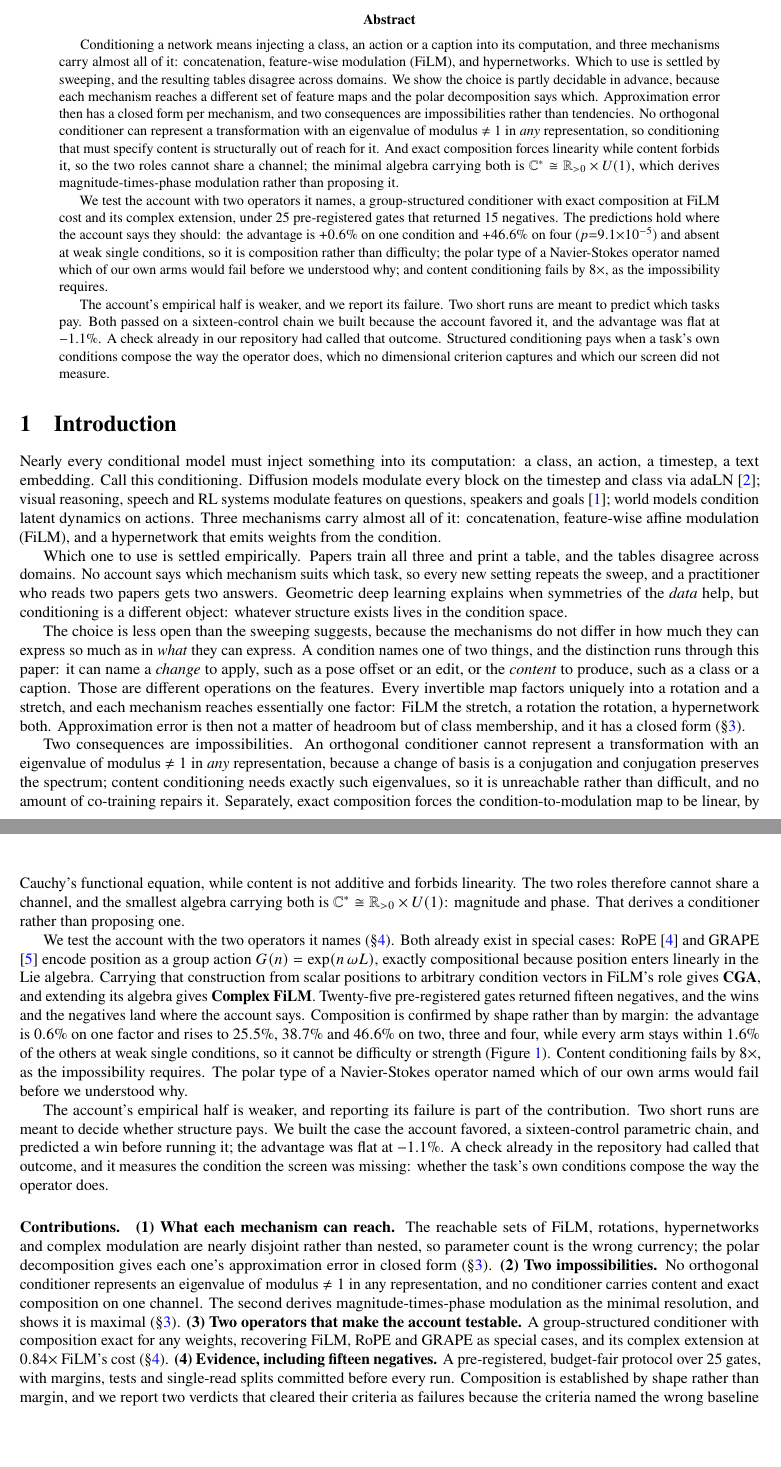
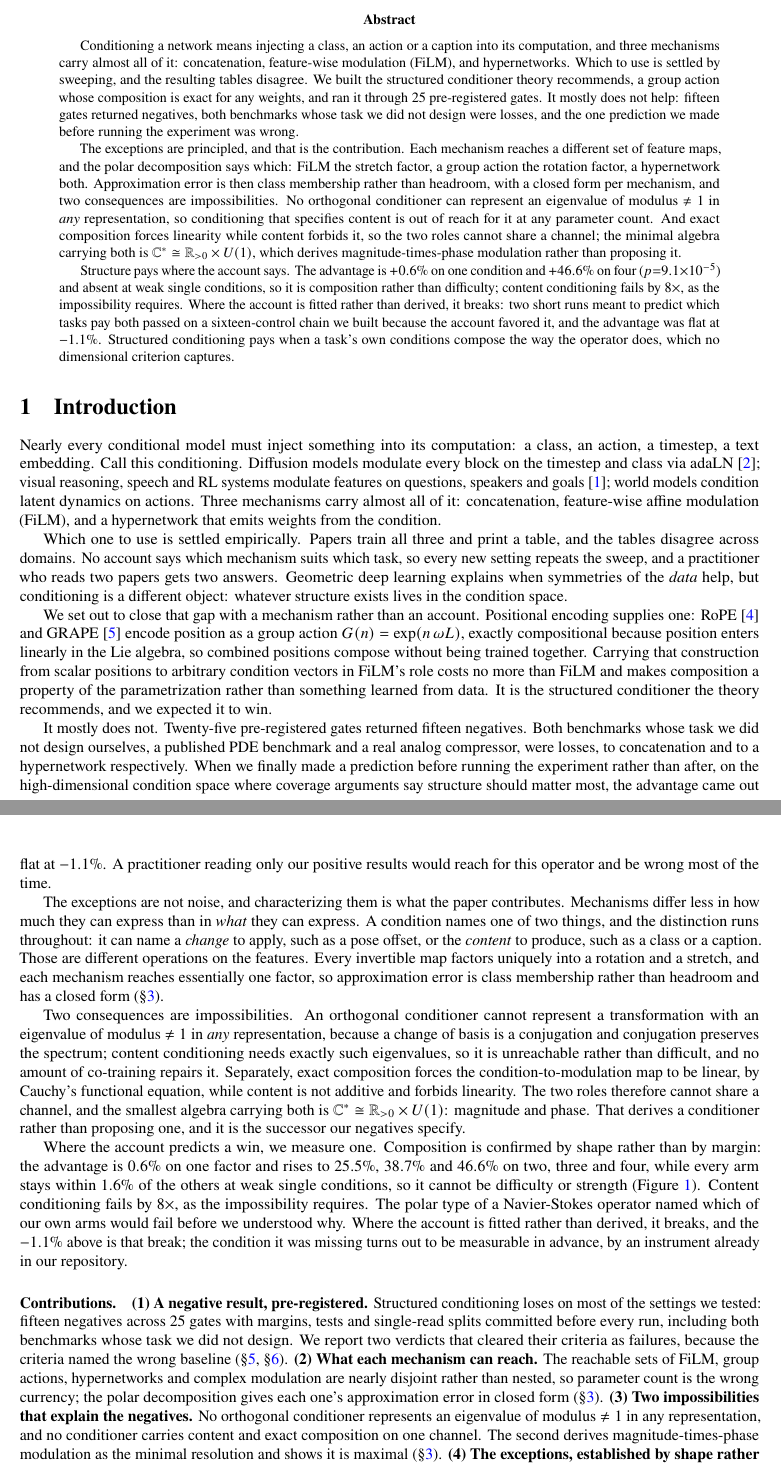
Before and after one commit to Zarand3r/conditional-operators, a LaTeX paper (docs/paper/paper.tex): two parts of pages 1 and 2 of 12, joined at a grey line, cut so that both start at the same text, the shorter picture padded with empty space. Compiled offline with pdfLaTeX.

Commit message:
Reframe negative-first: structured conditioning mostly does not help
Retitled to "Structured Conditioning Mostly Does Not Help: A Pre-registered Account of the
Exceptions". Same evidence, honest ordering.

The old framing competed on a dimension where this work is weak. Every mathematical claim in
section 3 is elementary (Procrustes 1966, conjugation preserves spectrum, Cauchy, the polar
decomposition), and the empirical wins are all on tasks we designed. A reader looking for
surprise found none. The genuinely counterintuitive result was buried in section 7: the field's
instinct is that high-dimensional condition spaces are where structure pays, we built exactly
that case, both screening quantities passed, and the advantage was flat at -1.1%.

So the negatives now lead. The introduction states plainly that we expected the operator to win
and it did not, names both external benchmarks as losses (to concatenation and to a
hypernetwork), and says a practitioner reading only our positive results would reach for this
operator and be wrong most of the time. Contribution (1) is the negative result; the account of
the exceptions follows as (2) and (3), which is the actual logical order.

Nothing in the evidence changed. Fifteen negatives across 25 gates, the shape result, the two
impossibilities, and the screen's failure are all as committed. Only the claim they support
moved, from "here is a conditioner that wins" to "here is when structure pays, and it is
narrower than anyone assumes."

Abstract held at 308 words after the reframe pushed it to 348.

Co-Authored-By: Claude Opus 5 <noreply@anthropic.com>
Claude-Session: https://claude.ai/code/session_01KaS6aVZkMzesX7G6PKYBnY

```diff
--- a/docs/paper/paper.tex
+++ b/docs/paper/paper.tex
@@ -19,7 +19,7 @@
 \newtheorem{definition}{Definition}
 \newcommand{\T}{T}
 
-\title{When Structured Conditioning Helps:\\ What Each Mechanism Can Reach, and What None Can}
+\title{Structured Conditioning Mostly Does Not Help:\\ A Pre-registered Account of the Exceptions}
 \author{Richard Bao\\ \texttt{richardbao419@gmail.com}}
 \date{}
 
@@ -29,30 +29,29 @@
 \begin{abstract}
 Conditioning a network means injecting a class, an action or a caption into its computation, and
 three mechanisms carry almost all of it: concatenation, feature-wise modulation (FiLM), and
-hypernetworks. Which to use is settled by sweeping, and the resulting tables disagree across
-domains. We show the choice is partly decidable in advance, because each mechanism reaches a
-different set of feature maps and the polar decomposition says which. Approximation error then has
-a closed form per mechanism, and two consequences are impossibilities rather than tendencies. No
-orthogonal conditioner can represent a transformation with an eigenvalue of modulus $\neq 1$ in
-\emph{any} representation, so conditioning that must specify content is structurally out of reach
-for it. And exact composition forces linearity while content forbids it, so the two roles cannot
-share a channel; the minimal algebra carrying both is
-$\mathbb{C}^{*}\cong\mathbb{R}_{>0}\times U(1)$, which derives magnitude-times-phase modulation
-rather than proposing it.
+hypernetworks. Which to use is settled by sweeping, and the resulting tables disagree. We built the
+structured conditioner theory recommends, a group action whose composition is exact for any
+weights, and ran it through $25$ pre-registered gates. It mostly does not help: fifteen gates
+returned negatives, both benchmarks whose task we did not design were losses, and the one
+prediction we made before running the experiment was wrong.
 
-We test the account with two operators it names, a group-structured conditioner with exact
-composition at FiLM cost and its complex extension, under $25$ pre-registered gates that returned
-$15$ negatives. The predictions hold where the account says they should: the advantage is $+0.6\%$
-on one condition and $+46.6\%$ on four ($p{=}9.1{\times}10^{-5}$) and absent at weak single
-conditions, so it is composition rather than difficulty; the polar type of a Navier-Stokes operator
-named which of our own arms would fail before we understood why; and content conditioning fails by
-$8\times$, as the impossibility requires.
+The exceptions are principled, and that is the contribution. Each mechanism reaches a different set
+of feature maps, and the polar decomposition says which: FiLM the stretch factor, a group action
+the rotation factor, a hypernetwork both. Approximation error is then class membership rather than
+headroom, with a closed form per mechanism, and two consequences are impossibilities. No orthogonal
+conditioner can represent an eigenvalue of modulus $\neq 1$ in \emph{any} representation, so
+conditioning that specifies content is out of reach for it at any parameter count. And exact
+composition forces linearity while content forbids it, so the two roles cannot share a channel; the
+minimal algebra carrying both is $\mathbb{C}^{*}\cong\mathbb{R}_{>0}\times U(1)$, which derives
+magnitude-times-phase modulation rather than proposing it.
 
-The account's empirical half is weaker, and we report its failure. Two short runs are meant to
-predict which tasks pay. Both passed on a sixteen-control chain we built because the account
-favored it, and the advantage was flat at $-1.1\%$. A check already in our repository had called
-that outcome. Structured conditioning pays when a task's own conditions compose the way the
-operator does, which no dimensional criterion captures and which our screen did not measure.
+Structure pays where the account says. The advantage is $+0.6\%$ on one condition and $+46.6\%$ on
+four ($p{=}9.1{\times}10^{-5}$) and absent at weak single conditions, so it is composition rather
+than difficulty; content conditioning fails by $8\times$, as the impossibility requires. Where the
+account is fitted rather than derived, it breaks: two short runs meant to predict which tasks pay
+both passed on a sixteen-control chain we built because the account favored it, and the advantage
+was flat at $-1.1\%$. Structured conditioning pays when a task's own conditions compose the way the
+operator does, which no dimensional criterion captures.
 \end{abstract}
 
 \section{Introduction}
@@ -70,14 +69,29 @@ repeats the sweep, and a practitioner who reads two papers gets two answers. Geo
 learning explains when symmetries of the \emph{data} help, but conditioning is a different object:
 whatever structure exists lives in the condition space.
 
-The choice is less open than the sweeping suggests, because the mechanisms do not differ in how
-much they can express so much as in \emph{what} they can express. A condition names one of two
-things, and the distinction runs through this paper: it can name a \emph{change} to apply, such as
-a pose offset or an edit, or the \emph{content} to produce, such as a class or a caption. Those are
+We set out to close that gap with a mechanism rather than an account. Positional encoding supplies
+one: RoPE \citep{su2021rope} and GRAPE \citep{grape2025} encode position as a group action
+$G(n)=\exp(n\,\omega L)$, exactly compositional because position enters linearly in the Lie algebra,
+so combined positions compose without being trained together. Carrying that construction from
+scalar positions to arbitrary condition vectors in FiLM's role costs no more than FiLM and makes
+composition a property of the parametrization rather than something learned from data. It is the
+structured conditioner the theory recommends, and we expected it to win.
+
+It mostly does not. Twenty-five pre-registered gates returned fifteen negatives. Both benchmarks
+whose task we did not design ourselves, a published PDE benchmark and a real analog compressor,
+were losses, to concatenation and to a hypernetwork respectively. When we finally made a prediction
+before running the experiment rather than after, on the high-dimensional condition space where
+coverage arguments say structure should matter most, the advantage came out flat at $-1.1\%$. A
+practitioner reading only our positive results would reach for this operator and be wrong most of
+the time.
+
+The exceptions are not noise, and characterizing them is what the paper contributes. Mechanisms
+differ less in how much they can express than in \emph{what} they can express. A condition names
+one of two things, and the distinction runs throughout: it can name a \emph{change} to apply, such
+as a pose offset, or the \emph{content} to produce, such as a class or a caption. Those are
 different operations on the features. Every invertible map factors uniquely into a rotation and a
-stretch, and each mechanism reaches essentially one factor: FiLM the stretch, a rotation the
-rotation, a hypernetwork both. Approximation error is then not a matter of headroom but of class
-membership, and it has a closed form (\S\ref{sec:reach}).
+stretch, and each mechanism reaches essentially one factor, so approximation error is class
+membership rather than headroom and has a closed form (\S\ref{sec:reach}).
 
 Two consequences are impossibilities. An orthogonal conditioner cannot represent a transformation
 with an eigenvalue of modulus $\neq 1$ in \emph{any} representation, because a change of basis is a
@@ -87,43 +101,34 @@ Separately, exact composition forces the condition-to-modulation map to be linea
 functional equation, while content is not additive and forbids linearity. The two roles therefore
 cannot share a channel, and the smallest algebra carrying both is
 $\mathbb{C}^{*}\cong\mathbb{R}_{>0}\times U(1)$: magnitude and phase. That derives a conditioner
-rather than proposing one.
+rather than proposing one, and it is the successor our negatives specify.
 
-We test the account with the two operators it names (\S\ref{sec:framework}). Both already exist in
-special cases: RoPE \citep{su2021rope} and GRAPE \citep{grape2025} encode position as a group action
-$G(n)=\exp(n\,\omega L)$, exactly compositional because position enters linearly in the Lie algebra.
-Carrying that construction from scalar positions to arbitrary condition vectors in FiLM's role gives
-\textbf{CGA}, and extending its algebra gives \textbf{Complex FiLM}. Twenty-five pre-registered
-gates returned fifteen negatives, and the wins and the negatives land where the account says.
-Composition is confirmed by shape rather than by margin: the advantage is $0.6\%$ on one factor and
-rises to $25.5\%$, $38.7\%$ and $46.6\%$ on two, three and four, while every arm stays within
-$1.6\%$ of the others at weak single conditions, so it cannot be difficulty or strength
-(Figure~\ref{fig:main}). Content conditioning fails by $8\times$, as the impossibility requires.
-The polar type of a Navier-Stokes operator named which of our own arms would fail before we
-understood why.
-
-The account's empirical half is weaker, and reporting its failure is part of the contribution. Two
-short runs are meant to decide whether structure pays. We built the case the account favored, a
-sixteen-control parametric chain, and predicted a win before running it; the advantage was flat at
-$-1.1\%$. A check already in the repository had called that outcome, and it measures the condition
-the screen was missing: whether the task's own conditions compose the way the operator does.
+Where the account predicts a win, we measure one. Composition is confirmed by shape rather than by
+margin: the advantage is $0.6\%$ on one factor and rises to $25.5\%$, $38.7\%$ and $46.6\%$ on two,
+three and four, while every arm stays within $1.6\%$ of the others at weak single conditions, so it
+cannot be difficulty or strength (Figure~\ref{fig:main}). Content conditioning fails by $8\times$,
+as the impossibility requires. The polar type of a Navier-Stokes operator named which of our own
+arms would fail before we understood why. Where the account is fitted rather than derived, it
+breaks, and the $-1.1\%$ above is that break; the condition it was missing turns out to be
+measurable in advance, by an instrument already in our repository.
 
 \paragraph{Contributions.}
-\textbf{(1) What each mechanism can reach.} The reachable sets of FiLM, rotations, hypernetworks
-and complex modulation are nearly disjoint rather than nested, so parameter count is the wrong
-currency; the polar decomposition gives each one's approximation error in closed form
+\textbf{(1) A negative result, pre-registered.} Structured conditioning loses on most of the
+settings we tested: fifteen negatives across $25$ gates with margins, tests and single-read splits
+committed before every run, including both benchmarks whose task we did not design. We report two
+verdicts that cleared their criteria as failures, because the criteria named the wrong baseline
+(\S\ref{sec:protocol},~\S\ref{sec:results}).
+\textbf{(2) What each mechanism can reach.} The reachable sets of FiLM, group actions,
+hypernetworks and complex modulation are nearly disjoint rather than nested, so parameter count is
+the wrong currency; the polar decomposition gives each one's approximation error in closed form
 (\S\ref{sec:reach}).
-\textbf{(2) Two impossibilities.} No orthogonal conditioner represents an eigenvalue of modulus
-$\neq 1$ in any representation, and no conditioner carries content and exact composition on one
-channel. The second derives magnitude-times-phase modulation as the minimal resolution, and shows
-it is maximal (\S\ref{sec:reach}).
-\textbf{(3) Two operators that make the account testable.} A group-structured conditioner with
-composition exact for any weights, recovering FiLM, RoPE and GRAPE as special cases, and its
-complex extension at $0.84\times$ FiLM's cost (\S\ref{sec:framework}).
-\textbf{(4) Evidence, including fifteen negatives.} A pre-registered, budget-fair protocol over
-$25$ gates, with margins, tests and single-read splits committed before every run. Composition is
-established by shape rather than margin, and we report two verdicts that cleared their criteria as
-failures because the criteria named the wrong baseline (\S\ref{sec:protocol},~\S\ref{sec:results}).
+\textbf{(3) Two impossibilities that explain the negatives.} No orthogonal conditioner represents
+an eigenvalue of modulus $\neq 1$ in any representation, and no conditioner carries content and
+exact composition on one channel. The second derives magnitude-times-phase modulation as the
+minimal resolution and shows it is maximal (\S\ref{sec:reach}).
+\textbf{(4) The exceptions, established by shape rather than margin.} The advantage rises from
+$0.6\%$ to $46.6\%$ with the number of composed conditions and vanishes at one weak condition,
+which rules out the alternatives a fixed comparison cannot (\S\ref{sec:results}).
 \textbf{(5) The account's own falsification.} Its two screening quantities predicted a win on the
 one task where the prediction preceded the run, and the advantage was flat at $-1.1\%$. We report
 the missing condition and the instrument that measures it (\S\ref{sec:screen}).
```
Also changed, not shown: docs/paper/paper.pdf, docs/paper/paper.tex (12 more changed lines).
